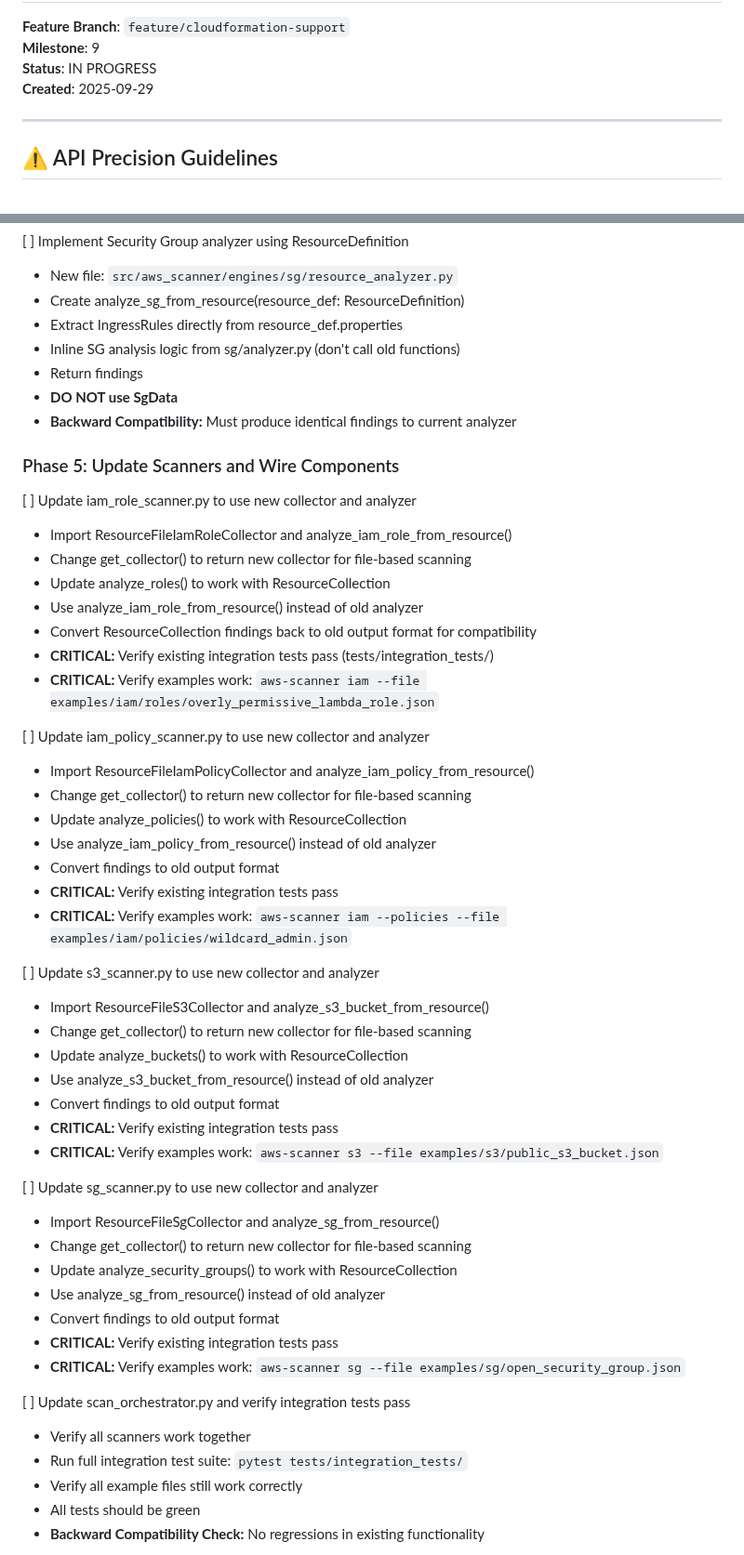
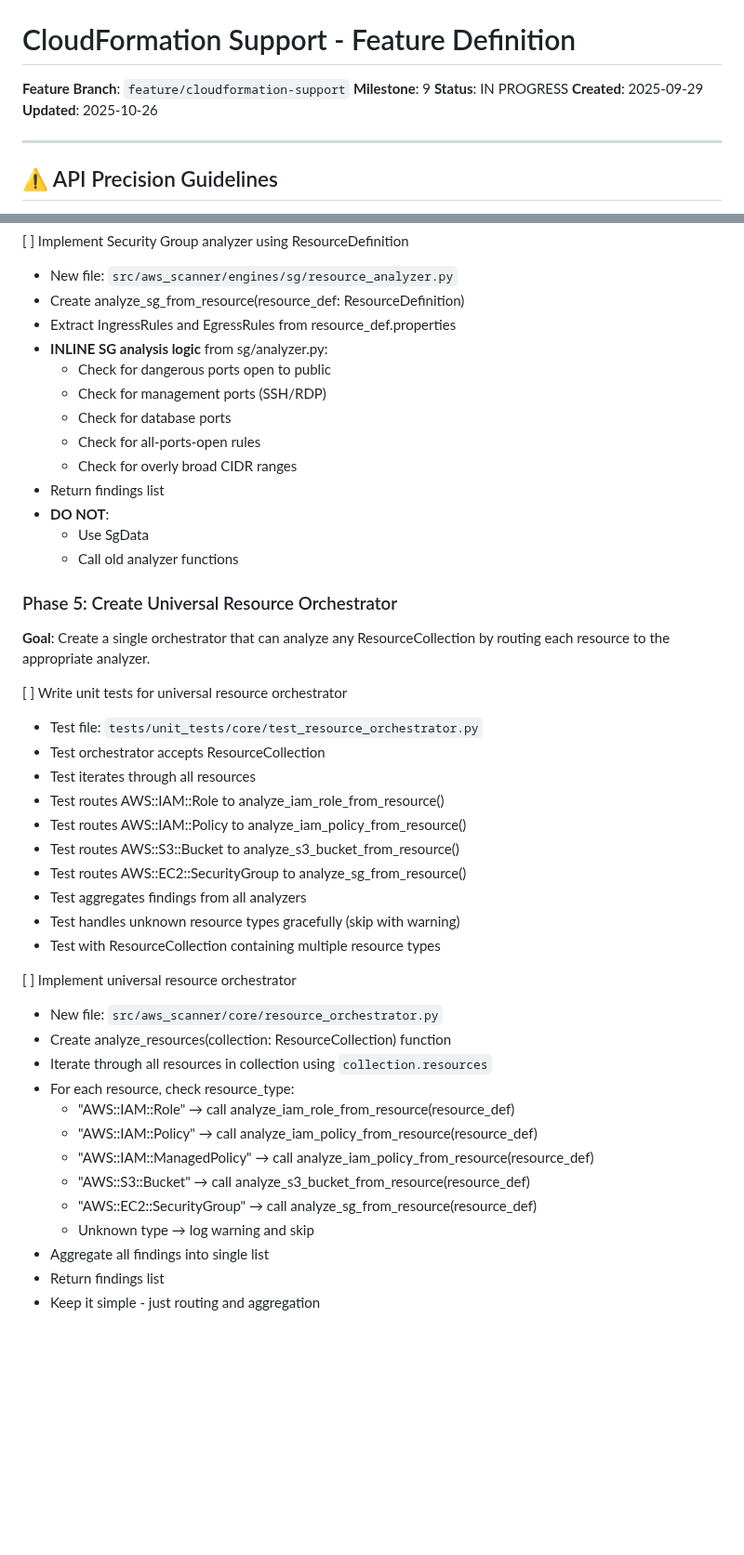
Before and after one commit to msinitcyn/cssm, a Markdown page: specs/01-cloudformation-support/01-feature-definition.md, 2 parts joined by grey strips. Shown at 93% size. Rendered like a GitHub page; blank space fills up the shorter version.

Commit message:
revised the feature spec

```diff
--- a/specs/01-cloudformation-support/01-feature-definition.md
+++ b/specs/01-cloudformation-support/01-feature-definition.md
@@ -4,6 +4,7 @@
 **Milestone**: 9
 **Status**: IN PROGRESS
 **Created**: 2025-09-29
+**Updated**: 2025-10-26
 
 ---
 
@@ -291,54 +326,46 @@ New: ResourceDefinition → [inlined logic] → findings
 [ ] Implement Security Group analyzer using ResourceDefinition
   - New file: `src/aws_scanner/engines/sg/resource_analyzer.py`
   - Create analyze_sg_from_resource(resource_def: ResourceDefinition)
-  - Extract IngressRules directly from resource_def.properties
-  - Inline SG analysis logic from sg/analyzer.py (don't call old functions)
-  - Return findings
-  - **DO NOT use SgData**
-  - **Backward Compatibility:** Must produce identical findings to current analyzer
+  - Extract IngressRules and EgressRules from resource_def.properties
+  - **INLINE SG analysis logic** from sg/analyzer.py:
+    - Check for dangerous ports open to public
+    - Check for management ports (SSH/RDP)
+    - Check for database ports
+    - Check for all-ports-open rules
+    - Check for overly broad CIDR ranges
+  - Return findings list
+  - **DO NOT**:
+    - Use SgData
+    - Call old analyzer functions
 
-### Phase 5: Update Scanners and Wire Components
+### Phase 5: Create Universal Resource Orchestrator
 
-[ ] Update iam_role_scanner.py to use new collector and analyzer
-  - Import ResourceFileIamRoleCollector and analyze_iam_role_from_resource()
-  - Change get_collector() to return new collector for file-based scanning
-  - Update analyze_roles() to work with ResourceCollection
-  - Use analyze_iam_role_from_resource() instead of old analyzer
-  - Convert ResourceCollection findings back to old output format for compatibility
-  - **CRITICAL:** Verify existing integration tests pass (tests/integration_tests/)
-  - **CRITICAL:** Verify examples work: `aws-scanner iam --file examples/iam/roles/overly_permissive_lambda_role.json`
+**Goal**: Create a single orchestrator that can analyze any ResourceCollection by routing each resource to the appropriate analyzer.
 
-[ ] Update iam_policy_scanner.py to use new collector and analyzer
-  - Import ResourceFileIamPolicyCollector and analyze_iam_policy_from_resource()
-  - Change get_collector() to return new collector for file-based scanning
-  - Update analyze_policies() to work with ResourceCollection
-  - Use analyze_iam_policy_from_resource() instead of old analyzer
-  - Convert findings to old output format
-  - **CRITICAL:** Verify existing integration tests pass
-  - **CRITICAL:** Verify examples work: `aws-scanner iam --policies --file examples/iam/policies/wildcard_admin.json`
+[ ] Write unit tests for universal resource orchestrator
+  - Test file: `tests/unit_tests/core/test_resource_orchestrator.py`
+  - Test orchestrator accepts ResourceCollection
+  - Test iterates through all resources
+  - Test routes AWS::IAM::Role to analyze_iam_role_from_resource()
+  - Test routes AWS::IAM::Policy to analyze_iam_policy_from_resource()
+  - Test routes AWS::S3::Bucket to analyze_s3_bucket_from_resource()
+  - Test routes AWS::EC2::SecurityGroup to analyze_sg_from_resource()
+  - Test aggregates findings from all analyzers
+  - Test handles unknown resource types gracefully (skip with warning)
+  - Test with ResourceCollection containing multiple resource types
 
-[ ] Update s3_scanner.py to use new collector and analyzer
-  - Import ResourceFileS3Collector and analyze_s3_bucket_from_resource()
-  - Change get_collector() to return new collector for file-based scanning
-  - Update analyze_buckets() to work with ResourceCollection
-  - Use analyze_s3_bucket_from_resource() instead of old analyzer
-  - Convert findings to old output format
-  - **CRITICAL:** Verify existing integration tests pass
-  - **CRITICAL:** Verify examples work: `aws-scanner s3 --file examples/s3/public_s3_bucket.json`
+[ ] Implement universal resource orchestrator
+  - New file: `src/aws_scanner/core/resource_orchestrator.py`
+  - Create analyze_resources(collection: ResourceCollection) function
+  - Iterate through all resources in collection using `collection.resources`
+  - For each resource, check resource_type:
+    - "AWS::IAM::Role" → call analyze_iam_role_from_resource(resource_def)
+    - "AWS::IAM::Policy" → call analyze_iam_policy_from_resource(resource_def)
+    - "AWS::IAM::ManagedPolicy" → call analyze_iam_policy_from_resource(resource_def)
+    - "AWS::S3::Bucket" → call analyze_s3_bucket_from_resource(resource_def)
+    - "AWS::EC2::SecurityGroup" → call analyze_sg_from_resource(resource_def)
+    - Unknown type → log warning and skip
+  - Aggregate all findings into single list
+  - Return findings list
+  - Keep it simple - just routing and aggregation
 
-[ ] Update sg_scanner.py to use new collector and analyzer
-  - Import ResourceFileSgCollector and analyze_sg_from_resource()
-  - Change get_collector() to return new collector for file-based scanning
-  - Update analyze_security_groups() to work with ResourceCollection
-  - Use analyze_sg_from_resource() instead of old analyzer
-  - Convert findings to old output format
-  - **CRITICAL:** Verify existing integration tests pass
-  - **CRITICAL:** Verify examples work: `aws-scanner sg --file examples/sg/open_security_group.json`
-
-[ ] Update scan_orchestrator.py and verify integration tests pass
-  - Verify all scanners work together
-  - Run full integration test suite: `pytest tests/integration_tests/`
-  - Verify all example files still work correctly
-  - All tests should be green
-  - **Backward Compatibility Check:** No regressions in existing functionality
-
```
Also changed, not shown: other parts of specs/01-cloudformation-support/01-feature-definition.md (+187 -117 lines).
